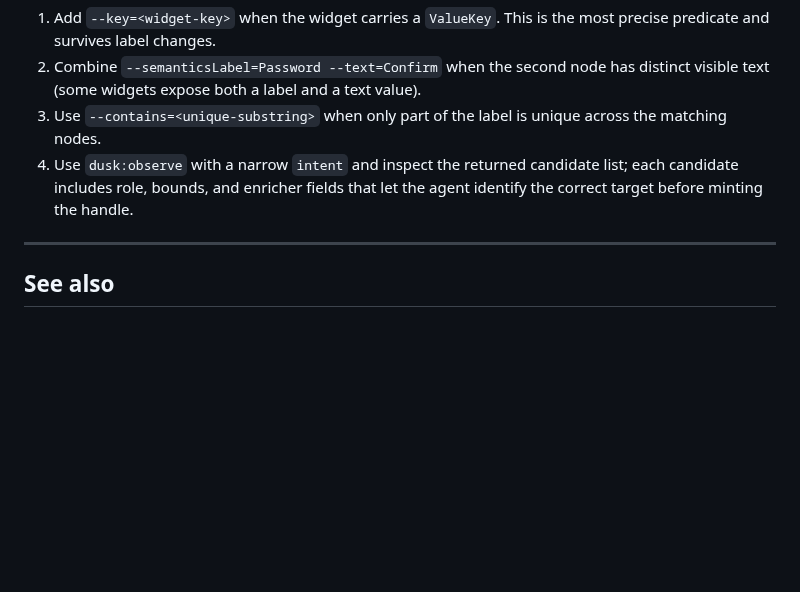
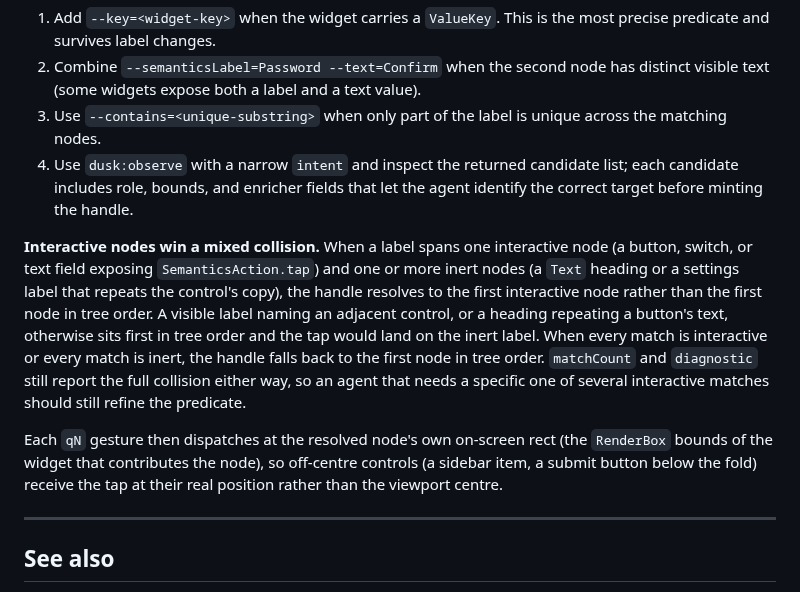
Before and after one commit to fluttersdk/dusk, a Markdown page: doc/commands/dusk-find.md, the part around the change. Drawn GitHub-style; blank space fills up the shorter version.

Commit message:
docs(find): document interactive-collision + rect dispatch resolution
Sync the find command doc with the runtime: a mixed label collision now
resolves to the first interactive node, and each q-ref gesture dispatches
at the resolved node own on-screen rect rather than the viewport centre.

```diff
--- a/doc/commands/dusk-find.md
+++ b/doc/commands/dusk-find.md
@@ -228,6 +228,22 @@ label 'Password' matched 2 nodes; refine with --key, --text, or --contains
    list; each candidate includes role, bounds, and enricher fields that let the
    agent identify the correct target before minting the handle.
 
+**Interactive nodes win a mixed collision.** When a label spans one interactive
+node (a button, switch, or text field exposing `SemanticsAction.tap`) and one or
+more inert nodes (a `Text` heading or a settings label that repeats the control's
+copy), the handle resolves to the first interactive node rather than the first
+node in tree order. A visible label naming an adjacent control, or a heading
+repeating a button's text, otherwise sits first in tree order and the tap would
+land on the inert label. When every match is interactive or every match is inert,
+the handle falls back to the first node in tree order. `matchCount` and
+`diagnostic` still report the full collision either way, so an agent that needs a
+specific one of several interactive matches should still refine the predicate.
+
+Each `qN` gesture then dispatches at the resolved node's own on-screen rect (the
+`RenderBox` bounds of the widget that contributes the node), so off-centre
+controls (a sidebar item, a submit button below the fold) receive the tap at
+their real position rather than the viewport centre.
+
 ---
 
 <a name="see-also"></a>
```
